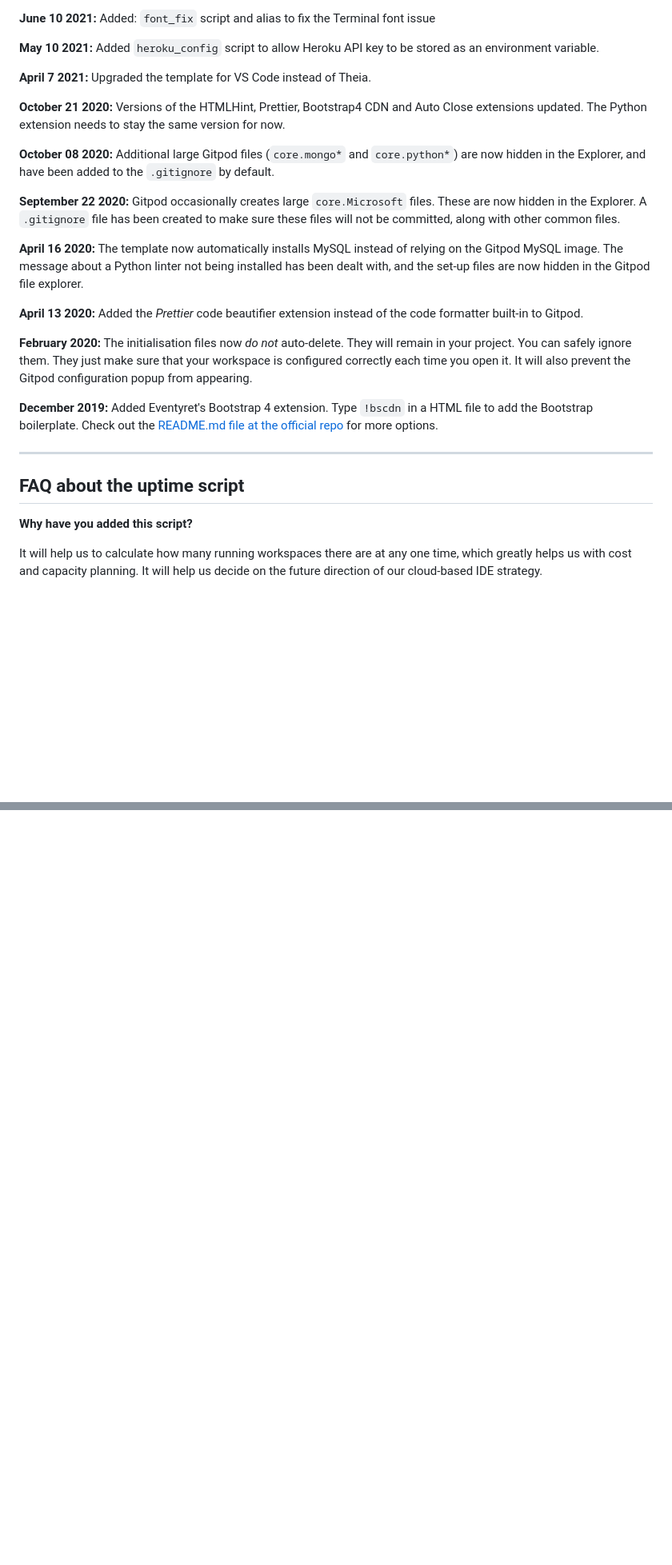
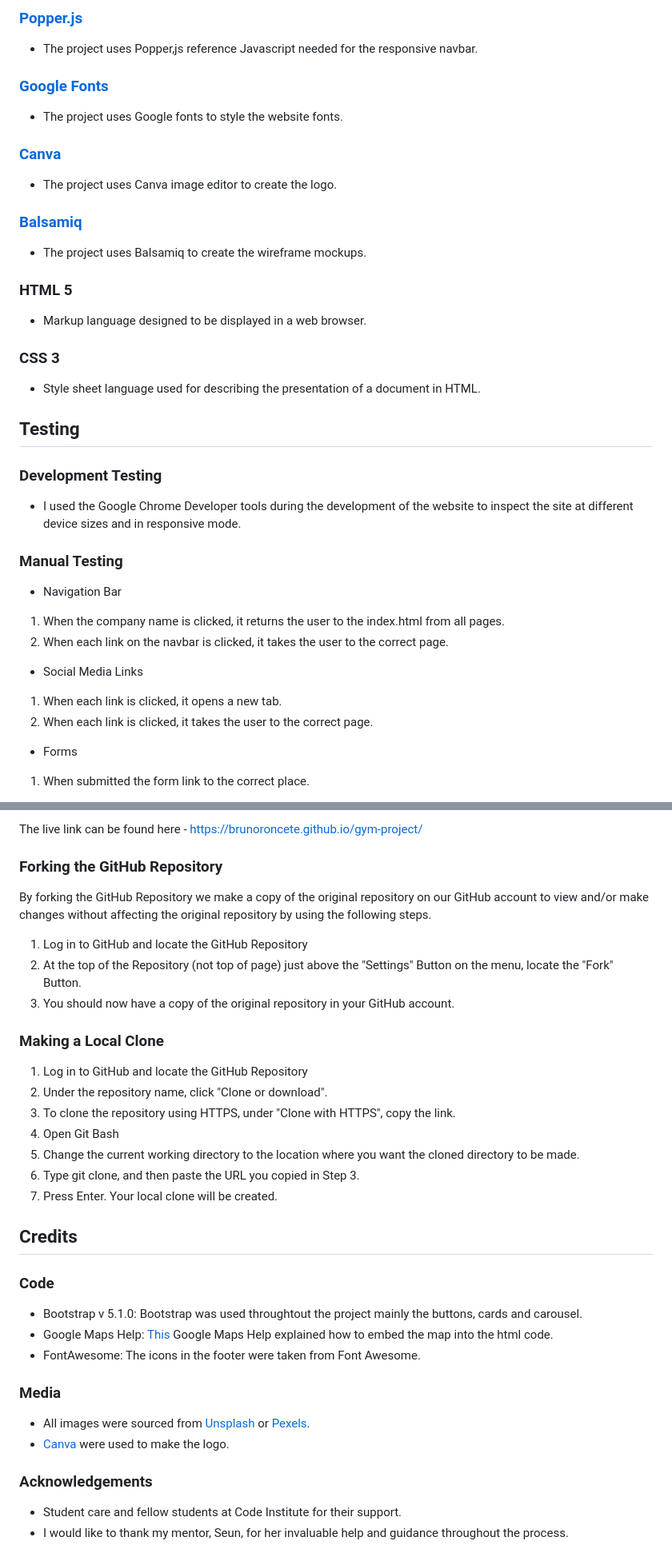
Before and after one commit to Code-Institute-Submissions/brunoroncete-project2, a Markdown page: README.md, 2 parts joined by grey strips. Shown: that part at 80% size. GitHub-like rendering; blank space fills up the shorter version.

```diff
--- a/README.md
+++ b/README.md
@@ -50,29 +54,39 @@ We continually tweak and adjust this template to help give you the best experien
 
-**June 10 2021:** Added: `font_fix` script and alias to fix the Terminal font issue
+### [Popper.js](https://popper.js.org/)
+- The project uses Popper,js reference Javascript needed for the responsive navbar.
 
-**May 10 2021:** Added `heroku_config` script to allow Heroku API key to be stored as an environment variable.
+### [Google Fonts](https://fonts.google.com/)
+- The project uses Google fonts to style the website fonts.
 
-**April 7 2021:** Upgraded the template for VS Code instead of Theia.
+### [Canva](https://www.canva.com/)
+- The project uses Canva image editor to create the logo.
 
-**October 21 2020:** Versions of the HTMLHint, Prettier, Bootstrap4 CDN and Auto Close extensions updated. The Python extension needs to stay the same version for now.
+### [Balsamiq](https://balsamiq.com/)
+- The project uses Balsamiq to create the wireframe mockups.
 
-**October 08 2020:** Additional large Gitpod files (`core.mongo*` and `core.python*`) are now hidden in the Explorer, and have been added to the `.gitignore` by default.
+### HTML 5
+- Markup language designed to be displayed in a web browser.
 
-**September 22 2020:** Gitpod occasionally creates large `core.Microsoft` files. These are now hidden in the Explorer. A `.gitignore` file has been created to make sure these files will not be committed, along with other common files.
+### CSS 3
+- Style sheet language used for describing the presentation of a document in HTML.
 
-**April 16 2020:** The template now automatically installs MySQL instead of relying on the Gitpod MySQL image. The message about a Python linter not being installed has been dealt with, and the set-up files are now hidden in the Gitpod file explorer.
+## Testing
 
-**April 13 2020:** Added the _Prettier_ code beautifier extension instead of the code formatter built-in to Gitpod.
+### Development Testing
 
-**February 2020:** The initialisation files now _do not_ auto-delete. They will remain in your project. You can safely ignore them. They just make sure that your workspace is configured correctly each time you open it. It will also prevent the Gitpod configuration popup from appearing.
+-  I used the Google Chrome Developer tools during the development of the website to inspect the site at different device sizes and in responsive mode.
 
-**December 2019:** Added Eventyret's Bootstrap 4 extension. Type `!bscdn` in a HTML file to add the Bootstrap boilerplate. Check out the <a href="https://github.com/Eventyret/vscode-bcdn" target="_blank">README.md file at the official repo</a> for more options.
+### Manual Testing
 
-------
+- Navigation Bar
 
-## FAQ about the uptime script
+1. When the company name is clicked, it returns the user to the index.html from all pages.
+2. When each link on the navbar is clicked, it takes the user to the correct page.
 
-**Why have you added this script?**
+- Social Media Links
+1. When each link is clicked, it opens a new tab.
+2. When each link is clicked, it takes the user to the correct page.
 
-It will help us to calculate how many running workspaces there are at any one time, which greatly helps us with cost and capacity planning. It will help us decide on the future direction of our cloud-based IDE strategy.
+- Forms
+1. When submitted the form link to the correct place.
 
@@ -108,0 +180,37 @@ Happy coding!
+The live link can be found here - https://brunoroncete.github.io/gym-project/
+
+### Forking the GitHub Repository
+
+By forking the GitHub Repository we make a copy of the original repository on our GitHub account to view and/or make changes without affecting the original repository by using the following steps.
+
+1. Log in to GitHub and locate the GitHub Repository
+2. At the top of the Repository (not top of page) just above the "Settings" Button on the menu, locate the "Fork" Button.
+3. You should now have a copy of the original repository in your GitHub account.
+
+### Making a Local Clone
+
+1. Log in to GitHub and locate the GitHub Repository
+2. Under the repository name, click "Clone or download".
+3. To clone the repository using HTTPS, under "Clone with HTTPS", copy the link.
+4. Open Git Bash
+5. Change the current working directory to the location where you want the cloned directory to be made.
+6. Type git clone, and then paste the URL you copied in Step 3.
+7. Press Enter. Your local clone will be created.
+
+## Credits
+
+### Code
+
+- Bootstrap v 5.1.0: Bootstrap was used throughtout the project mainly the buttons, cards and carousel.
+- Google Maps Help: [This](https://support.google.com/maps/answer/144361?co=GENIE.Platform%3DDesktop&hl=en) Google Maps Help explained how to embed the map into the html code.
+- FontAwesome: The icons in the footer were taken from Font Awesome.
+
+### Media
+
+- All images were sourced from [Unsplash](https://unsplash.com/) or [Pexels](https://www.pexels.com/).
+- [Canva](https://www.canva.com/) were used to make the logo.
+
+### Acknowledgements
+
+- Student care and fellow students at Code Institute for their support.
+- I would like to thank my mentor, Seun, for her invaluable help and guidance throughout the process.
```
Also changed, not shown: other parts of README.md (+106 -45 lines), assets/images/ipad.png (added), assets/images/lighthouse.png (added), assets/images/mockup.png (added), assets/images/phone.png (added), assets/images/web.png (added), 1 other file.
